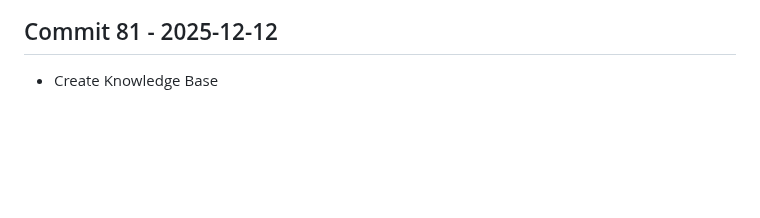
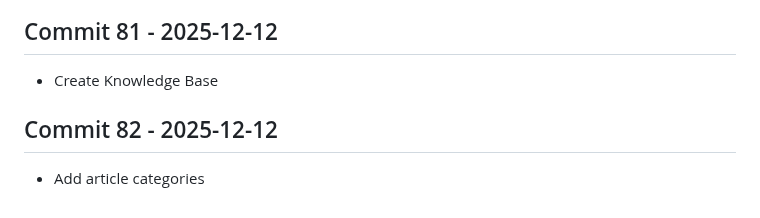
Before and after one commit to Konalexon/Sentri, a Markdown page: CHANGELOG.md, the part around the change. Rendered like a GitHub page; blank space fills up the shorter version.

Commit message:
Add article categories

```diff
--- a/CHANGELOG.md
+++ b/CHANGELOG.md
@@ -258,3 +258,6 @@ All notable changes to Sentri will be documented in this file.
 
 ## Commit 81 - 2025-12-12
 - Create Knowledge Base
+
+## Commit 82 - 2025-12-12
+- Add article categories
```
